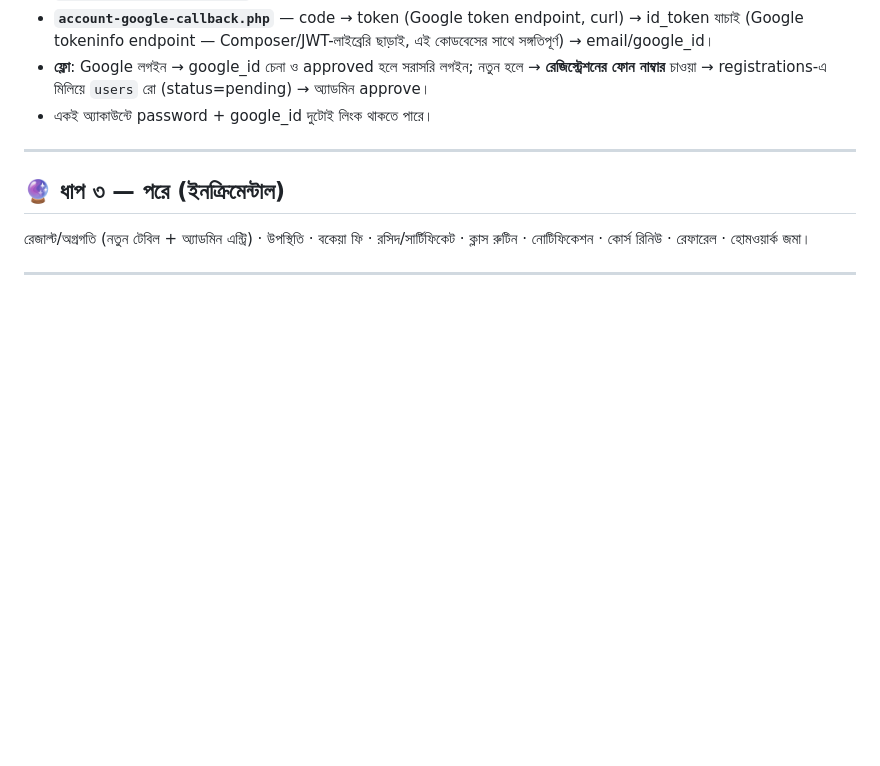
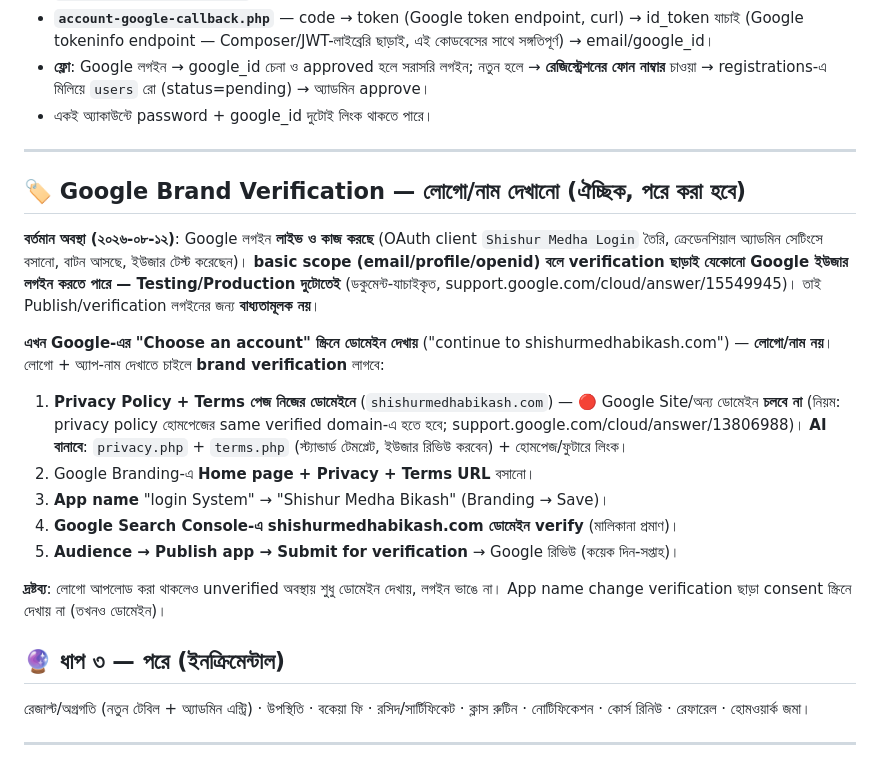
Before and after one commit to yasirarafat85/educenter, a Markdown page: USER-ACCOUNT-PLAN.md, the part around the change. GitHub-like rendering; blank space fills up the shorter version.

Commit message:
docs: Google brand verification প্ল্যান (পরে করার জন্য লিপিবদ্ধ)
Google লগইন লাইভ ও কাজ করছে (basic scope, verification ছাড়াই)। লোগো/নাম
consent স্ক্রিনে দেখাতে চাইলে brand verification লাগবে — privacy/terms পেজ
নিজের ডোমেইনে (Google Site চলবে না) + Search Console verify + publish+submit।
ভবিষ্যতে দরকার হলে করা হবে।

Co-Authored-By: Claude Opus 4.8 <noreply@anthropic.com>

```diff
--- a/USER-ACCOUNT-PLAN.md
+++ b/USER-ACCOUNT-PLAN.md
@@ -94,6 +94,20 @@ admin/course-batches.php থেকে সেট হবে। ইউজারে
 
 ---
 
+## 🏷️ Google Brand Verification — লোগো/নাম দেখানো (ঐচ্ছিক, পরে করা হবে)
+
+**বর্তমান অবস্থা (২০২৬-০৮-১২)**: Google লগইন **লাইভ ও কাজ করছে** (OAuth client `Shishur Medha Login` তৈরি, ক্রেডেনশিয়াল অ্যাডমিন সেটিংসে বসানো, বাটন আসছে, ইউজার টেস্ট করেছেন)। **basic scope (email/profile/openid) বলে verification ছাড়াই যেকোনো Google ইউজার লগইন করতে পারে — Testing/Production দুটোতেই** (ডকুমেন্ট-যাচাইকৃত, support.google.com/cloud/answer/15549945)। তাই Publish/verification লগইনের জন্য **বাধ্যতামূলক নয়**।
+
+**এখন Google-এর "Choose an account" স্ক্রিনে ডোমেইন দেখায়** ("continue to shishurmedhabikash.com") — **লোগো/নাম নয়**। লোগো + অ্যাপ-নাম দেখাতে চাইলে **brand verification** লাগবে:
+
+1. **Privacy Policy + Terms পেজ নিজের ডোমেইনে** (`shishurmedhabikash.com`) — 🔴 Google Site/অন্য ডোমেইন **চলবে না** (নিয়ম: privacy policy হোমপেজের same verified domain-এ হতে হবে; support.google.com/cloud/answer/13806988)। **AI বানাবে**: `privacy.php` + `terms.php` (স্ট্যান্ডার্ড টেমপ্লেট, ইউজার রিভিউ করবেন) + হোমপেজ/ফুটারে লিংক।
+2. Google Branding-এ **Home page + Privacy + Terms URL** বসানো।
+3. **App name** "login System" → "Shishur Medha Bikash" (Branding → Save)।
+4. **Google Search Console-এ shishurmedhabikash.com ডোমেইন verify** (মালিকানা প্রমাণ)।
+5. **Audience → Publish app → Submit for verification** → Google রিভিউ (কয়েক দিন-সপ্তাহ)।
+
+**দ্রষ্টব্য**: লোগো আপলোড করা থাকলেও unverified অবস্থায় শুধু ডোমেইন দেখায়, লগইন ভাঙে না। App name change verification ছাড়া consent স্ক্রিনে দেখায় না (তখনও ডোমেইন)।
+
 ## 🔮 ধাপ ৩ — পরে (ইনক্রিমেন্টাল)
 রেজাল্ট/অগ্রগতি (নতুন টেবিল + অ্যাডমিন এন্ট্রি) · উপস্থিতি · বকেয়া ফি · রসিদ/সার্টিফিকেট ·
 ক্লাস রুটিন · নোটিফিকেশন · কোর্স রিনিউ · রেফারেল · হোমওয়ার্ক জমা।
```
